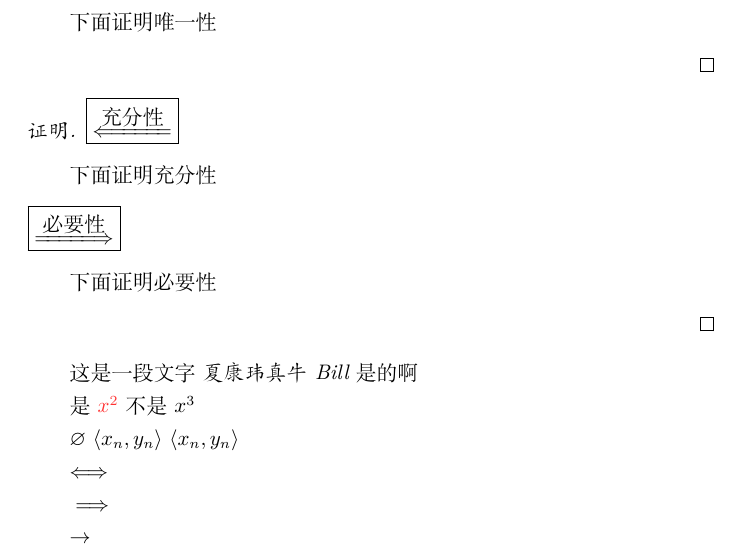
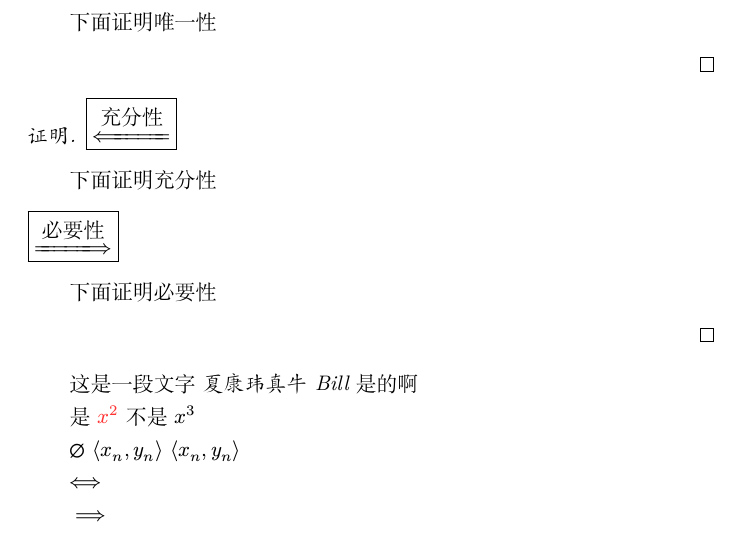
Before and after one commit to xkwxdyy/xdyy-math, a LaTeX document (xdyy-math-test.tex, which reads xdyy-math.sty): part of page 3 of 4, cut so that both start at the same text. Compiled offline with XeLaTeX; a LaTeX package or settings file that is missing is left out.

Commit message:
去掉了`amssymb`包

```diff
--- a/xdyy-math-test.tex
+++ b/xdyy-math-test.tex
@@ -1,6 +1,6 @@
 \documentclass{ctexart}
 \usepackage{xdyy-math}
-
+\usepackage{unicode-math}
 \begin{document}
 $p \overlay[
   vsep = -1pt,
--- a/xdyy-math.sty
+++ b/xdyy-math.sty
@@ -10,7 +10,7 @@
 \RequirePackage{varwidth}           % 最小宽度型的minipage
 \RequirePackage{extarrows}          % 箭头
 \RequirePackage{enumitem}           % 定制list环境
-\RequirePackage{amssymb}
+% \RequirePackage{amssymb}
 \RequirePackage{amsthm, thmtools}   % 定义定理环境
 \RequirePackage{xcolor}
 \RequirePackage[most]{tcolorbox}    % 彩框
```
